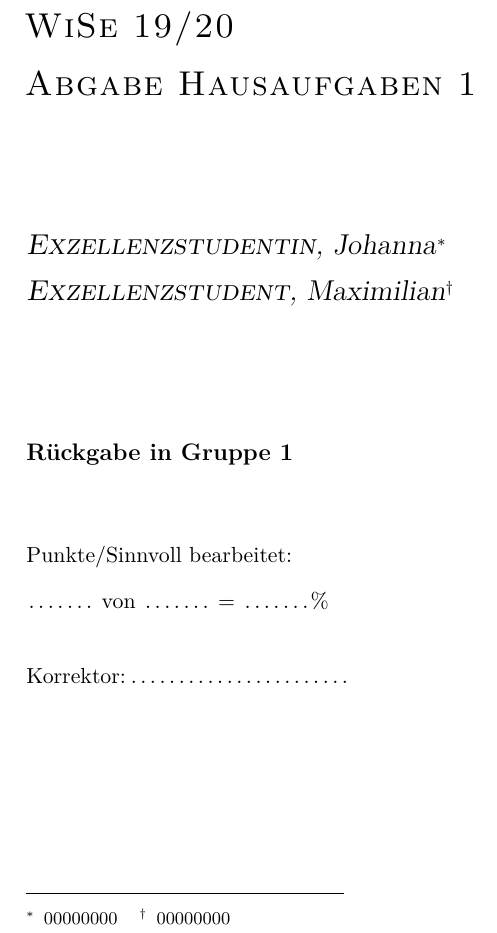
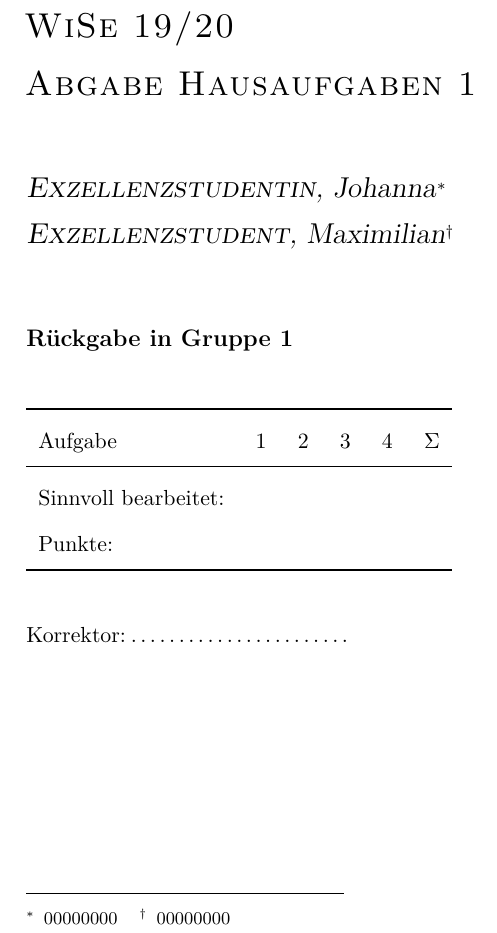
Before and after one commit to hydrogenoxide/tum-deckblatt, a LaTeX document (deckblatt.tex): part of the page, cut so that both start at the same text. Compiled offline with pdfLaTeX.

Commit message:
Add modular table for grading

```diff
--- a/deckblatt.tex
+++ b/deckblatt.tex
@@ -19,6 +19,26 @@ spacing=true,
 \renewcommand{\baselinestretch}{1.7}
 \setlength{\lineskip}{0pt}
 \setlength{\parindent}{0pt}
+\usepackage{booktabs}
+\usepackage{forloop}
+
+\newcommand{\gradetable}[1]{
+  \edef\exercises{#1}
+  \edef\cols{\number\numexpr#1+1\relax}
+  \newcounter{ct}
+
+  \begin{tabular}{l*{\cols}{c}}
+    \toprule
+    Aufgabe & \forloop{ct}{1}{\not{\value{ct} > \exercises}}{
+              \thect & } $\Sigma$ \\
+    \midrule
+    Sinnvoll bearbeitet: & \forloop{ct}{1}{\not{\value{ct} > \exercises}}{
+                     & }  \\
+    Punkte: & \forloop{ct}{1}{\not{\value{ct} > \exercises}}{
+               & }  \\
+    \bottomrule
+  \end{tabular}
+}
 
 
 %% Fill in info here
@@ -80,7 +100,7 @@ spacing=true,
   \textsc{\LARGE Abgabe Hausaufgaben \CounterHandIn}
 
 
-  \vspace{2cm}
+  \vspace{1cm}
   \textsl{\Large \textsc{\FirstTeamMemberSurname},
     \FirstTeamMemberName}\footnotemark[1]
 
@@ -94,15 +114,13 @@ spacing=true,
       \ThirdTeamMemberName}\footnotemark[3]
   }{}
 
-  \vspace{2cm}
+  \vspace{1cm}
   \textbf{\large Rückgabe in Gruppe \RetrurnInGroup}
 
   \vspace{1cm}
-  Punkte/Sinnvoll bearbeitet:
+  \gradetable{4}
 
-  \makebox[1.2cm]{\dotfill} von \makebox[1.2cm]{\dotfill} = \makebox[1.2cm]{\dotfill}\%
-
-  \vspace{.5cm}
+  \vspace{1cm}
   Korrektor:\makebox[4cm]{\dotfill}
 
   \vspace{\fill}
```
